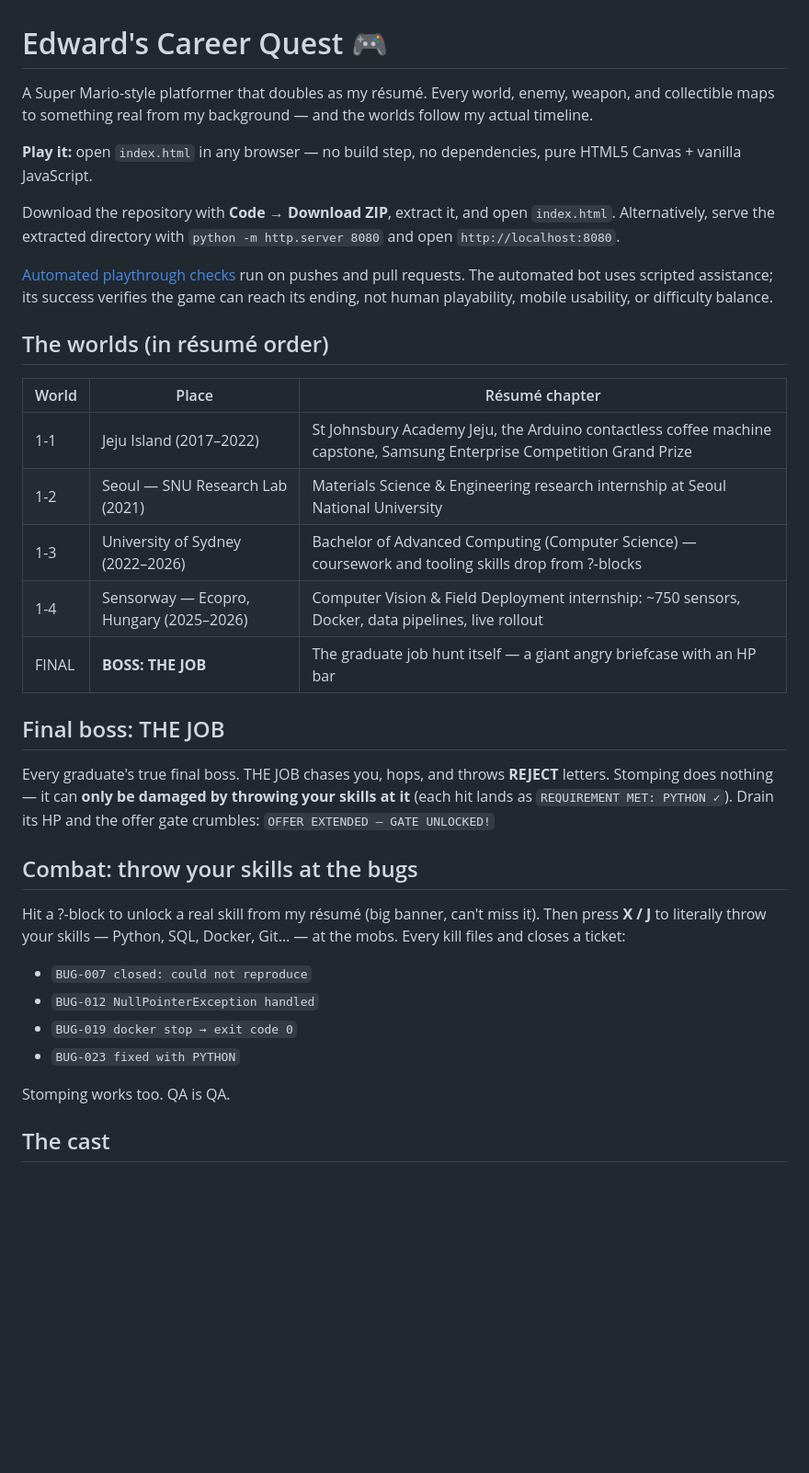
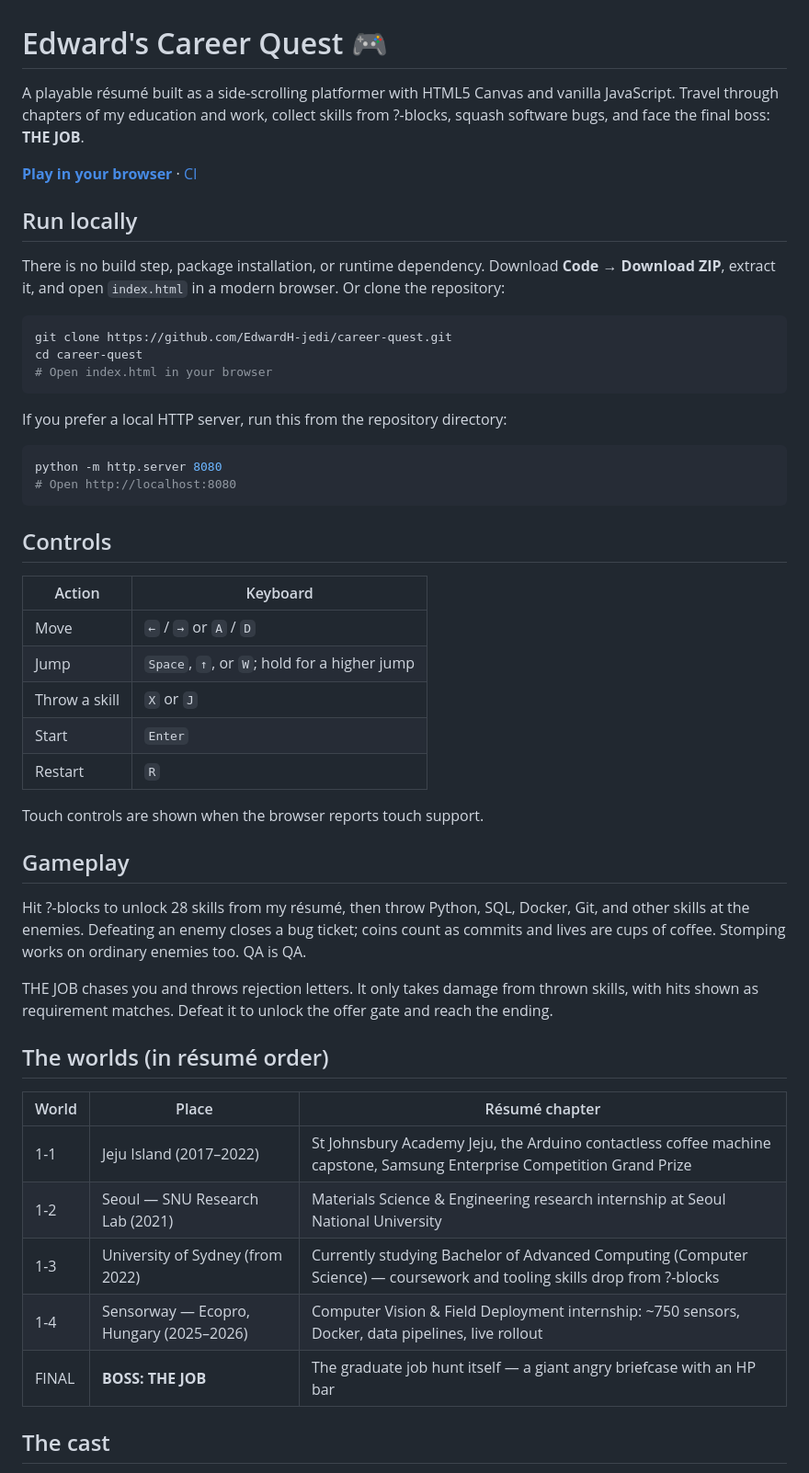
Before and after one commit to EdwardH-jedi/career-quest, a Markdown page: README.md, the part around one of its changes. Shown at 92% size. Rendered like a GitHub page; blank space fills up the shorter version.

Commit message:
docs: clarify developer setup, current scope, and limitations

````diff
--- a/README.md
+++ b/README.md
@@ -1,20 +1,53 @@
 # Edward's Career Quest 🎮
 
-A Super Mario-style platformer that doubles as my résumé. Every world, enemy,
-weapon, and collectible maps to something real from my background — and the
-worlds follow my actual timeline.
+A playable résumé built as a side-scrolling platformer with HTML5 Canvas and
+vanilla JavaScript. Travel through chapters of my education and work, collect
+skills from ?-blocks, squash software bugs, and face the final boss: **THE JOB**.
 
-**Play it:** open `index.html` in any browser — no build step, no dependencies,
-pure HTML5 Canvas + vanilla JavaScript.
+**[Play in your browser](https://edwardh-jedi.github.io/career-quest/)** ·
+[CI](https://github.com/EdwardH-jedi/career-quest/actions/workflows/ci.yml)
 
-Download the repository with **Code → Download ZIP**, extract it, and open
-`index.html`. Alternatively, serve the extracted directory with
-`python -m http.server 8080` and open `http://localhost:8080`.
+## Run locally
 
-[Automated playthrough checks](https://github.com/EdwardH-jedi/soonpermario/actions/workflows/ci.yml)
-run on pushes and pull requests. The automated bot uses scripted assistance;
-its success verifies the game can reach its ending, not human playability,
-mobile usability, or difficulty balance.
+There is no build step, package installation, or runtime dependency. Download
+**Code → Download ZIP**, extract it, and open `index.html` in a modern browser.
+Or clone the repository:
+
+```bash
+git clone https://github.com/EdwardH-jedi/career-quest.git
+cd career-quest
+# Open index.html in your browser
+```
+
+If you prefer a local HTTP server, run this from the repository directory:
+
+```bash
+python -m http.server 8080
+# Open http://localhost:8080
+```
+
+## Controls
+
+| Action | Keyboard |
+|---|---|
+| Move | `←` / `→` or `A` / `D` |
+| Jump | `Space`, `↑`, or `W`; hold for a higher jump |
+| Throw a skill | `X` or `J` |
+| Start | `Enter` |
+| Restart | `R` |
+
+Touch controls are shown when the browser reports touch support.
+
+## Gameplay
+
+Hit ?-blocks to unlock 28 skills from my résumé, then throw Python, SQL, Docker,
+Git, and other skills at the enemies. Defeating an enemy closes a bug ticket;
+coins count as commits and lives are cups of coffee. Stomping works on ordinary
+enemies too. QA is QA.
+
+THE JOB chases you and throws rejection letters. It only takes damage from
+thrown skills, with hits shown as requirement matches. Defeat it to unlock the
+offer gate and reach the ending.
 
 ## The worlds (in résumé order)
 
@@ -22,29 +55,9 @@ mobile usability, or difficulty balance.
 |-------|-------|----------------|
 | 1-1 | Jeju Island (2017–2022) | St Johnsbury Academy Jeju, the Arduino contactless coffee machine capstone, Samsung Enterprise Competition Grand Prize |
 | 1-2 | Seoul — SNU Research Lab (2021) | Materials Science & Engineering research internship at Seoul National University |
-| 1-3 | University of Sydney (2022–2026) | Bachelor of Advanced Computing (Computer Science) — coursework and tooling skills drop from ?-blocks |
+| 1-3 | University of Sydney (from 2022) | Currently studying Bachelor of Advanced Computing (Computer Science) — coursework and tooling skills drop from ?-blocks |
 | 1-4 | Sensorway — Ecopro, Hungary (2025–2026) | Computer Vision & Field Deployment internship: ~750 sensors, Docker, data pipelines, live rollout |
 | FINAL | **BOSS: THE JOB** | The graduate job hunt itself — a giant angry briefcase with an HP bar |
-
-## Final boss: THE JOB
-
-Every graduate's true final boss. THE JOB chases you, hops, and throws
-**REJECT** letters. Stomping does nothing — it can **only be damaged by
-throwing your skills at it** (each hit lands as `REQUIREMENT MET: PYTHON ✓`).
-Drain its HP and the offer gate crumbles: `OFFER EXTENDED — GATE UNLOCKED!`
-
-## Combat: throw your skills at the bugs
-
-Hit a ?-block to unlock a real skill from my résumé (big banner, can't miss it).
-Then press **X / J** to literally throw your skills — Python, SQL, Docker,
-Git… — at the mobs. Every kill files and closes a ticket:
-
-- `BUG-007 closed: could not reproduce`
-- `BUG-012 NullPointerException handled`
-- `BUG-019 docker stop → exit code 0`
-- `BUG-023 fixed with PYTHON`
-
-Stomping works too. QA is QA.
 
 ## The cast
 
````
Also changed, not shown: other parts of README.md (+32 -11 lines).
